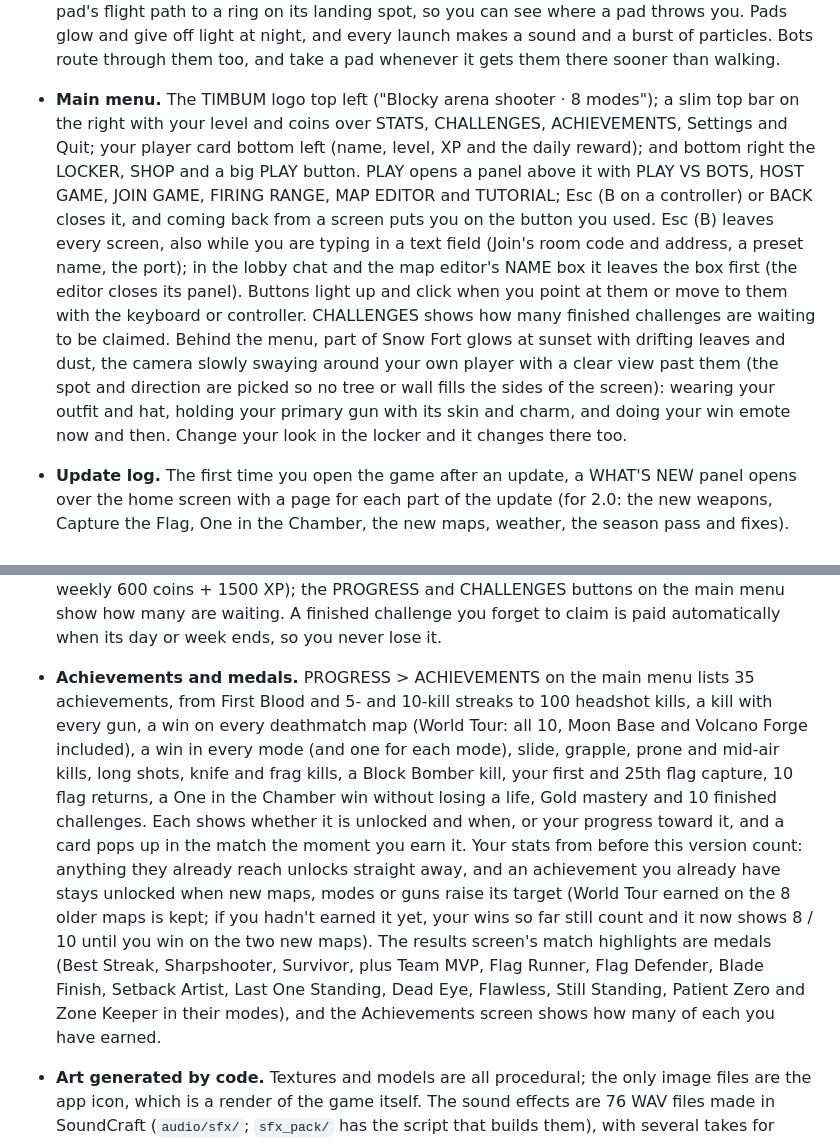
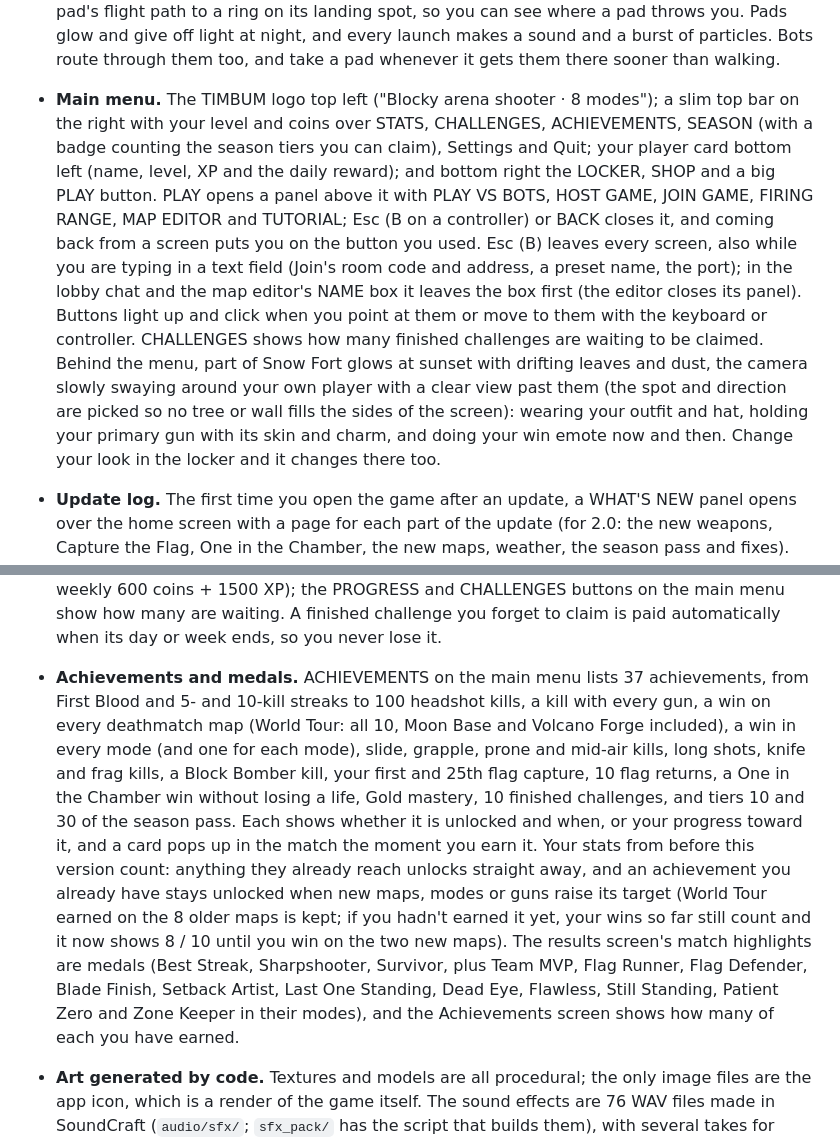
Before and after one commit to SubToFeralsloth11/timbum, a Markdown page: README.md, 2 parts joined by grey strips. GitHub-like rendering.

Commit message:
Correct the achievement count, main menu bar and 10-map checks in the docs

```diff
--- a/README.md
+++ b/README.md
@@ -31,7 +31,7 @@ A blocky shooter made with Godot 4.7: free-for-all deathmatch, Team Deathmatch,
 - **10 deathmatch maps.** Village, Desert Ruins, Factory, Sky Islands, Snow Fort, Harbor Docks, Jungle Temple, City Rooftops, Moon Base and Volcano Forge, plus Block HQ for Tactical. Each has its own sky, fog and lighting. Health, ammo and grenade pickups are spread around every map. A taken pickup shows a faint ghost and a countdown until it comes back. On Sky Islands, Harbor Docks, Jungle Temple, City Rooftops and Moon Base, falling off (into the void, the water, the river gorge, the street or space) kills you; on Volcano Forge the lava does (the kill feed says Lava).
 - **New in 2.0: Moon Base and Volcano Forge.** **Moon Base** is a slab of grey moon dust hanging in space under a black, starry sky with the Earth over the launch pad: a glass-banded command dome with a raised deck in the middle, glass tubes out to each team's yard, a habitat with a roof deck and a hangar with a rover on each side, two launch towers joined by a catwalk ring around the rocket on its pad, a comms tower with a dish, craters, solar panels you can shoot under, and an edge that drops into space. Sunset lays long shadows over the dust, and at night the full Earth lights the base. **Volcano Forge** is built of dark basalt around a glowing lava lake: a forge-anvil island in the middle with a bridge from each side, lava channels north and south (crossed under and over the great crucible's deck, on the ridge and in the quarry), and on each side a great forge hall (furnace, anvils, a catwalk with shooting slits), a foundry shed and a yard between them, with a basalt ridge to the north and a quarry of pillars and smelter chimneys to the south. Lava kills like water, embers drift up from it (fewer on the Low preset) and the smoky sky turns red-orange, deep red at sunset and dark with a lava glow at night. Both play every mode (King of the Block zones, Capture the Flag stands in each yard, jump pads) and are in the rotation, the map vote and match setup.
 - **Jump pads.** Every deathmatch map (not Block HQ or the Firing Range) has 2 to 4 glowing pads that launch you along a set arc onto a higher spot or across a gap: market awnings in Village, temple terraces and a ruin top in Desert Ruins, the grate bridge and catwalks in Factory, the outer islands in Sky Islands, the fort walkways in Snow Fort, a container stack and the crane walkway in Harbor Docks, the pyramid and the river gorge in Jungle Temple, higher roofs in City Rooftops, the habitat roofs over to the launch towers and up onto the comms tower in Moon Base, the foundry roofs in Volcano Forge. Each landing spot is solid ground (checked by launching a player from every pad), the arc lands in the same place under Low Gravity, and you can only nudge your course in the air. A faint dashed line flows along each pad's flight path to a ring on its landing spot, so you can see where a pad throws you. Pads glow and give off light at night, and every launch makes a sound and a burst of particles. Bots route through them too, and take a pad whenever it gets them there sooner than walking.
-- **Main menu.** The TIMBUM logo top left ("Blocky arena shooter · 8 modes"); a slim top bar on the right with your level and coins over STATS, CHALLENGES, ACHIEVEMENTS, Settings and Quit; your player card bottom left (name, level, XP and the daily reward); and bottom right the LOCKER, SHOP and a big PLAY button. PLAY opens a panel above it with PLAY VS BOTS, HOST GAME, JOIN GAME, FIRING RANGE, MAP EDITOR and TUTORIAL; Esc (B on a controller) or BACK closes it, and coming back from a screen puts you on the button you used. Esc (B) leaves every screen, also while you are typing in a text field (Join's room code and address, a preset name, the port); in the lobby chat and the map editor's NAME box it leaves the box first (the editor closes its panel). Buttons light up and click when you point at them or move to them with the keyboard or controller. CHALLENGES shows how many finished challenges are waiting to be claimed. Behind the menu, part of Snow Fort glows at sunset with drifting leaves and dust, the camera slowly swaying around your own player with a clear view past them (the spot and direction are picked so no tree or wall fills the sides of the screen): wearing your outfit and hat, holding your primary gun with its skin and charm, and doing your win emote now and then. Change your look in the locker and it changes there too.
+- **Main menu.** The TIMBUM logo top left ("Blocky arena shooter · 8 modes"); a slim top bar on the right with your level and coins over STATS, CHALLENGES, ACHIEVEMENTS, SEASON (with a badge counting the season tiers you can claim), Settings and Quit; your player card bottom left (name, level, XP and the daily reward); and bottom right the LOCKER, SHOP and a big PLAY button. PLAY opens a panel above it with PLAY VS BOTS, HOST GAME, JOIN GAME, FIRING RANGE, MAP EDITOR and TUTORIAL; Esc (B on a controller) or BACK closes it, and coming back from a screen puts you on the button you used. Esc (B) leaves every screen, also while you are typing in a text field (Join's room code and address, a preset name, the port); in the lobby chat and the map editor's NAME box it leaves the box first (the editor closes its panel). Buttons light up and click when you point at them or move to them with the keyboard or controller. CHALLENGES shows how many finished challenges are waiting to be claimed. Behind the menu, part of Snow Fort glows at sunset with drifting leaves and dust, the camera slowly swaying around your own player with a clear view past them (the spot and direction are picked so no tree or wall fills the sides of the screen): wearing your outfit and hat, holding your primary gun with its skin and charm, and doing your win emote now and then. Change your look in the locker and it changes there too.
 - **Update log.** The first time you open the game after an update, a WHAT'S NEW panel opens over the home screen with a page for each part of the update (for 2.0: the new weapons, Capture the Flag, One in the Chamber, the new maps, weather, the season pass and fixes). Pick a page on the left (or move through the list with the keyboard or a controller), use PREV / NEXT, and press GOT IT or Esc (B) to close it; it won't open by itself again until the next update. The version button at the bottom left of the home screen (`v2.0.0 · WHAT'S NEW`) opens it any time; with the keyboard or a controller, move down from the daily reward button to reach it. On a new profile it comes first, then the tutorial offer.
 - **Shop and locker.** The shop sorts everything into four groups with sub-tabs: WEAPONS (GUNS, MELEE, ATTACHMENTS), STYLE (SKINS, CHARMS), CHARACTER (OUTFITS, HATS) and EXTRAS (WIN EMOTES, DRAWS, SPRAYS). Each item is a rounded card that shows at a glance whether it is EQUIPPED, OWNED or what it costs, and the panel on the right turns a live 3D preview with its stats and BUY or EQUIP. Coins buy guns and melee weapons, 19 weapon skins (including camo, lava, neon, gold, diamond, galaxy, candy stripes and sunset fade, plus four animated ones: Lava Flow with molten veins crawling along the gun, Neon Pulse with waves of light racing down a black grid, Aurora with rippling northern lights and twinkling stars, and Glitch with tearing rows and flickering pixels), 14 hats (including a bandana, beret, hard hat and wizard hat), 17 outfits (including a pirate, ski suit, firefighter, chef, scuba diver, cowboy, inmate and mummy), 11 gun charms (little trinkets that dangle from every gun and swing as you move), 9 win emotes, 6 draw animations (twirl, barrel roll, drop in, sidewinder, toss and catch) and 10 sprays. Draw animations are only for looks: every one finishes in the normal switch time. The locker is where you equip your loadout (including your melee weapon and tactical grenade) and look.
 - **Loadout presets.** The locker keeps three named loadout presets, each a primary, a secondary and a tactical grenade from the guns you own. Pick one with its button at the top of the locker's LOADOUT section (the one marked ACTIVE is the one you spawn with; the pickers below edit it), type a name and press RENAME. While you are dead, the three presets show at the bottom of the screen under the death card: press 1, 2 or 3 (or the mouse wheel; Y on a controller cycles them) to choose the loadout for your next life, also during the kill cam. Your current life keeps its guns; the new preset takes effect when you respawn, offline and online. The results screen's LOADOUT picker chooses the preset for the next match, and its PRIMARY and SECONDARY pickers edit that preset. Modes that hand out their own weapons ignore presets: Gun Game, One in the Chamber, Tactical and the Infected (a Survivor respawning before the infection starts uses one). A save from before presets puts its loadout in all three.
@@ -43,7 +43,7 @@ A blocky shooter made with Godot 4.7: free-for-all deathmatch, Team Deathmatch,
 - **Weapon mastery.** 25, 75 and 150 kills with a weapon earn its Bronze (250 coins), Silver (500) and Gold (1000) mastery, each paid once and listed on the results screen. Gold unlocks that gun's mastery camo: black scales with glowing gold veins and an accent colour of the gun's own. Switch it on per gun with the CAMO switch in the locker's MASTERY section; everyone in the match sees it on that gun, in first and third person, and on the gun when you drop it in Tactical. The locker and the shop's weapon details show each gun's mastery progress.
 - **Prestige.** XP stops at level 50, and the PRESTIGE button in Stats unlocks: after you confirm, your level goes back to 1 and your prestige rank goes up by one (up to 10), with a bonus of 500 coins times the new rank. Coins, items, upgrades and stats stay. Your rank shows as a badge (★3) before your name on the scoreboard, the kill feed and your nametag, for everyone. A save from before the cap with a level above 50 keeps that level; it earns no more XP and can prestige straight away.
 - **Daily and weekly challenges.** PROGRESS > CHALLENGES on the main menu lists 3 daily challenges (new ones at local midnight) and 2 weekly ones (new ones every Monday), for example "Get 9 kills with the Bit-SMG", "Slide-kill 2 players", "Win a match on Snow Fort", "Capture 2 flags", "Be the last one standing in One in the Chamber" or "Get 60 kills in Team Deathmatch". They mix guns you own, movement (slide, prone, grapple and mid-air kills), long shots, knife and frag kills, streaks, flag captures and returns, modes and maps, and every one can be done offline against bots. The set comes from the date, so it stays the same all day (or week). Progress counts at the end of each match, online or offline, and a card pops up in the match the moment one is done. Claim each for coins and XP (daily 150 coins + 400 XP, weekly 600 coins + 1500 XP); the PROGRESS and CHALLENGES buttons on the main menu show how many are waiting. A finished challenge you forget to claim is paid automatically when its day or week ends, so you never lose it.
-- **Achievements and medals.** PROGRESS > ACHIEVEMENTS on the main menu lists 35 achievements, from First Blood and 5- and 10-kill streaks to 100 headshot kills, a kill with every gun, a win on every deathmatch map (World Tour: all 10, Moon Base and Volcano Forge included), a win in every mode (and one for each mode), slide, grapple, prone and mid-air kills, long shots, knife and frag kills, a Block Bomber kill, your first and 25th flag capture, 10 flag returns, a One in the Chamber win without losing a life, Gold mastery and 10 finished challenges. Each shows whether it is unlocked and when, or your progress toward it, and a card pops up in the match the moment you earn it. Your stats from before this version count: anything they already reach unlocks straight away, and an achievement you already have stays unlocked when new maps, modes or guns raise its target (World Tour earned on the 8 older maps is kept; if you hadn't earned it yet, your wins so far still count and it now shows 8 / 10 until you win on the two new maps). The results screen's match highlights are medals (Best Streak, Sharpshooter, Survivor, plus Team MVP, Flag Runner, Flag Defender, Blade Finish, Setback Artist, Last One Standing, Dead Eye, Flawless, Still Standing, Patient Zero and Zone Keeper in their modes), and the Achievements screen shows how many of each you have earned.
+- **Achievements and medals.** ACHIEVEMENTS on the main menu lists 37 achievements, from First Blood and 5- and 10-kill streaks to 100 headshot kills, a kill with every gun, a win on every deathmatch map (World Tour: all 10, Moon Base and Volcano Forge included), a win in every mode (and one for each mode), slide, grapple, prone and mid-air kills, long shots, knife and frag kills, a Block Bomber kill, your first and 25th flag capture, 10 flag returns, a One in the Chamber win without losing a life, Gold mastery, 10 finished challenges, and tiers 10 and 30 of the season pass. Each shows whether it is unlocked and when, or your progress toward it, and a card pops up in the match the moment you earn it. Your stats from before this version count: anything they already reach unlocks straight away, and an achievement you already have stays unlocked when new maps, modes or guns raise its target (World Tour earned on the 8 older maps is kept; if you hadn't earned it yet, your wins so far still count and it now shows 8 / 10 until you win on the two new maps). The results screen's match highlights are medals (Best Streak, Sharpshooter, Survivor, plus Team MVP, Flag Runner, Flag Defender, Blade Finish, Setback Artist, Last One Standing, Dead Eye, Flawless, Still Standing, Patient Zero and Zone Keeper in their modes), and the Achievements screen shows how many of each you have earned.
 - **Art generated by code.** Textures and models are all procedural; the only image files are the app icon, which is a render of the game itself. The sound effects are 76 WAV files made in SoundCraft (`audio/sfx/`; `sfx_pack/` has the script that builds them), with several takes for footsteps, bullet impacts, knife hits, grenade bounces and thunder so repeats vary, and seamless rain and wind loops. The music is five songs that play one after another without stopping: the menus start with Blocksmith Daydream and the shop with Coin Shop Spark, then both carry on through all five songs in a shuffled order; matches play Arena Rush, Combat Groove and Arcade Arena song to song. The short results fanfare is a procedural chiptune. The block shader adds pixel-art relief, glossy metal, ice and water and swaying leaves, and the view gets a colour grade, a vignette and sharpening (all adjustable in Settings > Video).
 - **Graphics settings.** Settings > Video is split into four groups, and everything applies instantly except Retina / HiDPI (next start).
   - **Display:** window mode (windowed, borderless fullscreen, exclusive fullscreen), which screen, V-Sync (off, on, adaptive, mailbox), a frame rate limit (unlimited or 30-240), 30 fps while the window is unfocused, and Retina / HiDPI resolution. With HiDPI off, a Retina or scaled display draws the window at its size in points: a quarter of the pixels, so much lighter on the GPU fullscreen, a little softer.
```
Also changed, not shown: docs/ARCHITECTURE.md (+2 -2 lines).
